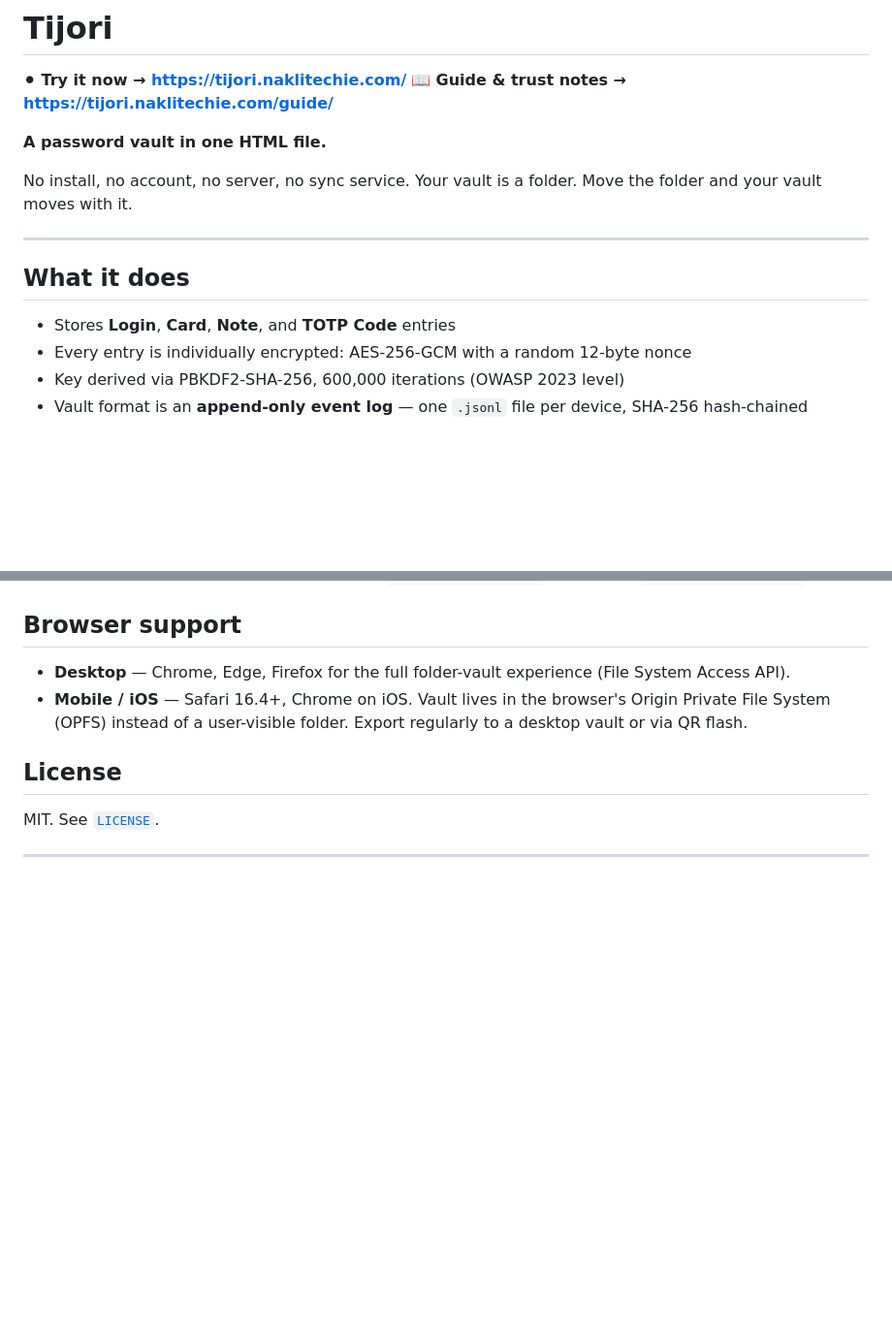
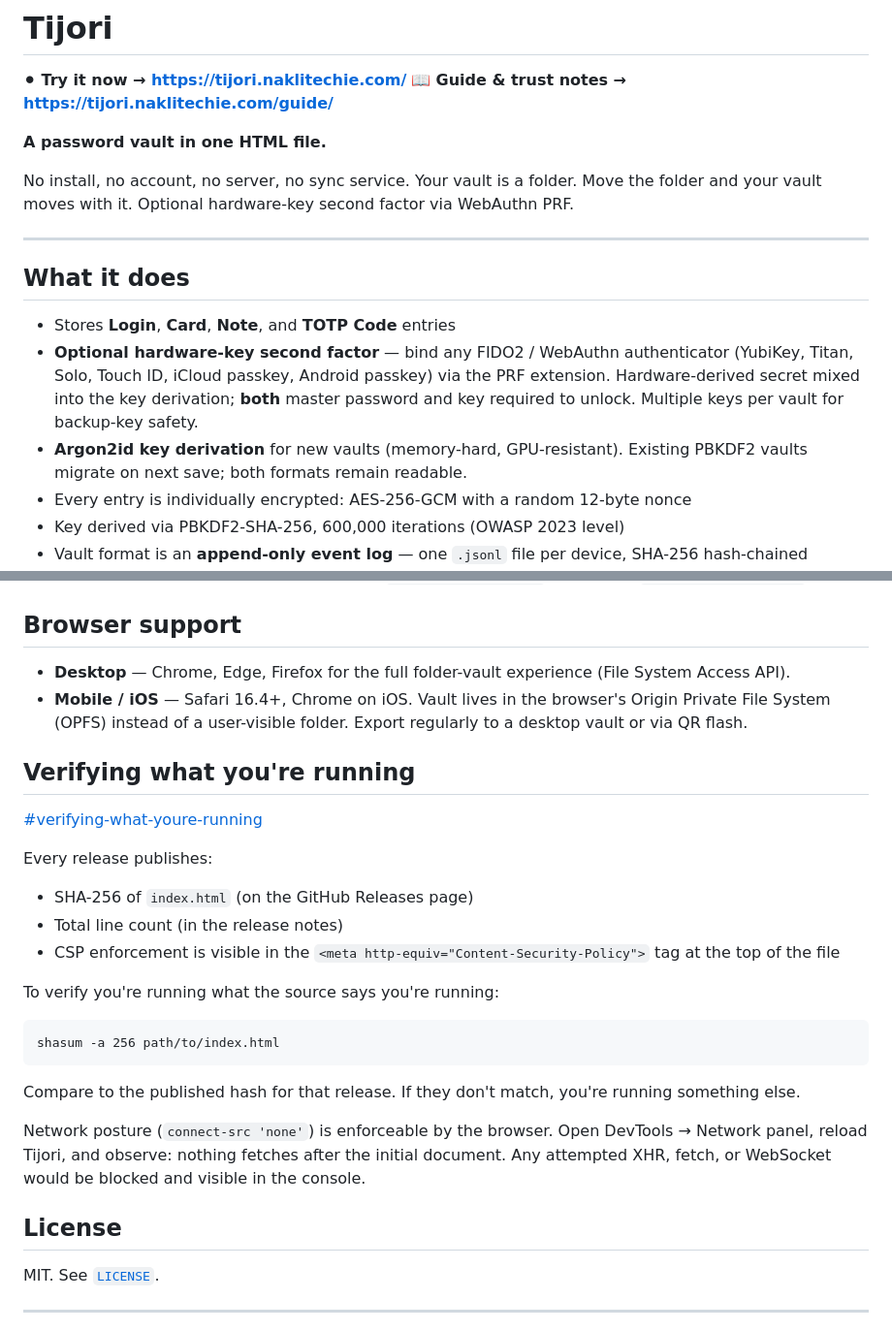
Before and after one commit to NakliTechie/Tijori, a Markdown page: README.md, 2 parts joined by grey strips. Shown at 97% size. Rendered like a GitHub page; blank space fills up the shorter version.

````diff
--- a/README.md
+++ b/README.md
@@ -7,12 +7,15 @@
 
 No install, no account, no server, no sync service.
 Your vault is a folder. Move the folder and your vault moves with it.
+Optional hardware-key second factor via WebAuthn PRF.
 
 ---
 
 ## What it does
 
 - Stores **Login**, **Card**, **Note**, and **TOTP Code** entries
+- **Optional hardware-key second factor** — bind any FIDO2 / WebAuthn authenticator (YubiKey, Titan, Solo, Touch ID, iCloud passkey, Android passkey) via the PRF extension. Hardware-derived secret mixed into the key derivation; **both** master password and key required to unlock. Multiple keys per vault for backup-key safety.
+- **Argon2id key derivation** for new vaults (memory-hard, GPU-resistant). Existing PBKDF2 vaults migrate on next save; both formats remain readable.
 - Every entry is individually encrypted: AES-256-GCM with a random 12-byte nonce
 - Key derived via PBKDF2-SHA-256, 600,000 iterations (OWASP 2023 level)
 - Vault format is an **append-only event log** — one `.jsonl` file per device, SHA-256 hash-chained
@@ -124,6 +151,26 @@ Why both exist: TOTP is a second factor. Combining it with passwords under one m
 - **Desktop** — Chrome, Edge, Firefox for the full folder-vault experience (File System Access API).
 - **Mobile / iOS** — Safari 16.4+, Chrome on iOS. Vault lives in the browser's Origin Private File System (OPFS) instead of a user-visible folder. Export regularly to a desktop vault or via QR flash.
 
+## Verifying what you're running
+
+[#verifying-what-youre-running](#verifying-what-youre-running)
+
+Every release publishes:
+
+- SHA-256 of `index.html` (on the GitHub Releases page)
+- Total line count (in the release notes)
+- CSP enforcement is visible in the `<meta http-equiv="Content-Security-Policy">` tag at the top of the file
+
+To verify you're running what the source says you're running:
+
+```
+shasum -a 256 path/to/index.html
+```
+
+Compare to the published hash for that release. If they don't match, you're running something else.
+
+Network posture (`connect-src 'none'`) is enforceable by the browser. Open DevTools → Network panel, reload Tijori, and observe: nothing fetches after the initial document. Any attempted XHR, fetch, or WebSocket would be blocked and visible in the console.
+
 ## License
 
 MIT. See [`LICENSE`](LICENSE).
````
Also changed, not shown: other parts of README.md (+25 -1 lines).
